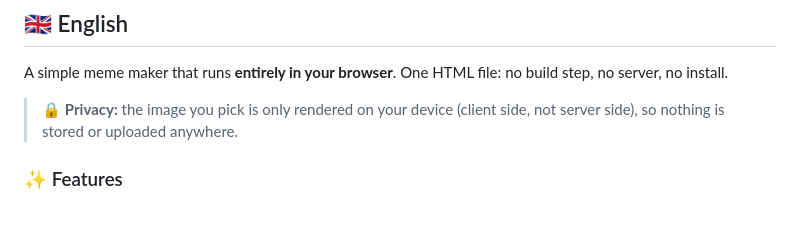
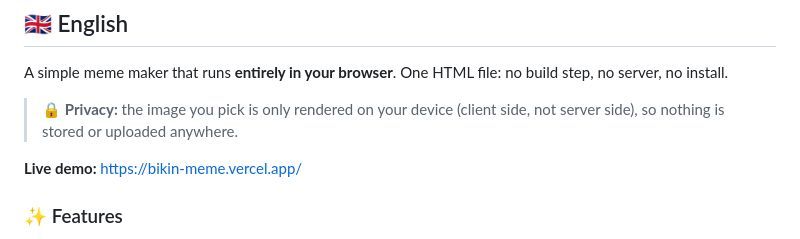
Before and after one commit to naufalraism/WebMemeGenerator, a Markdown page: README.md, the part around the change. Rendered like a GitHub page; blank space fills up the shorter version.

```diff
--- a/README.md
+++ b/README.md
@@ -78,6 +78,8 @@ A simple meme maker that runs **entirely in your browser**. One HTML file: no bu
 
 > 🔒 **Privacy:** the image you pick is only rendered on your device (client side, not server side), so nothing is stored or uploaded anywhere.
 
+**Live demo:** [https://bikin-meme.vercel.app/](https://bikin-meme.vercel.app/)
+
 ### ✨ Features
 
 - **Automatic sizing:** the canvas follows the original photo's aspect ratio (portrait or landscape), with no empty space.
```
